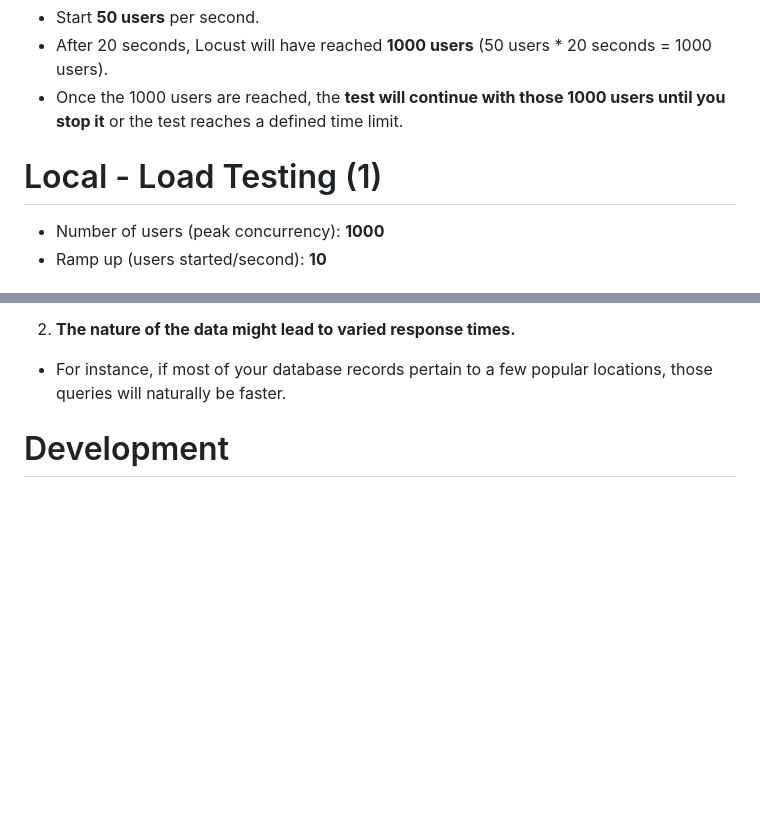
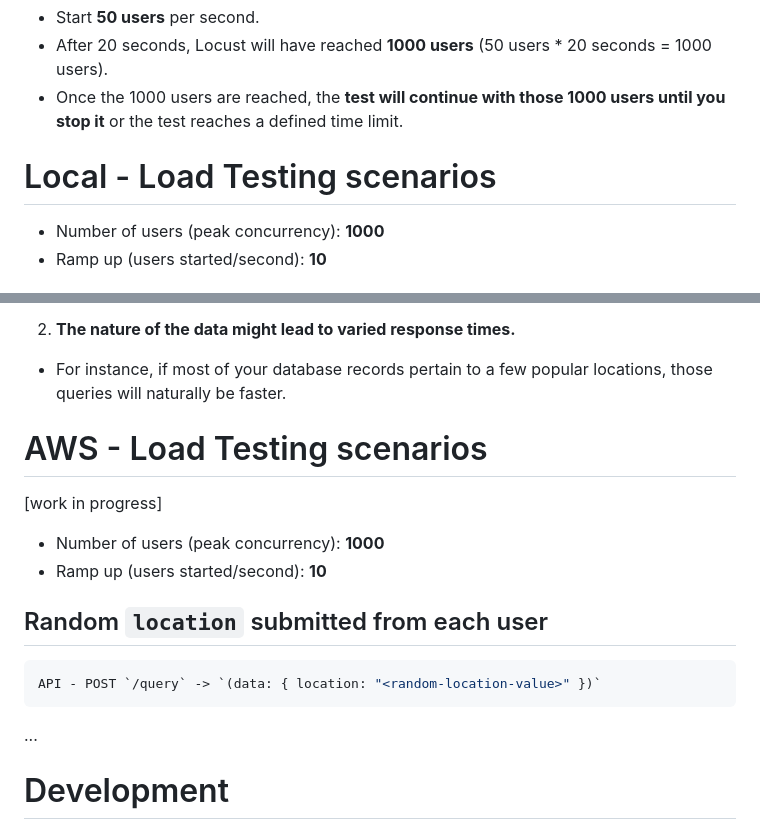
Before and after one commit to juanroldan1989/10K-users-for-10M-records, a Markdown page: README.md, 2 parts joined by grey strips. Rendered like a GitHub page; blank space fills up the shorter version.

Commit message:
README - AWS Load Testing - work in progress

````diff
--- a/README.md
+++ b/README.md
@@ -147,7 +147,7 @@ In this case, Locust will:
 - After 20 seconds, Locust will have reached **1000 users** (50 users \* 20 seconds = 1000 users).
 - Once the 1000 users are reached, the **test will continue with those 1000 users until you stop it** or the test reaches a defined time limit.
 
-# Local - Load Testing (1)
+# Local - Load Testing scenarios
 
 - Number of users (peak concurrency): **1000**
 - Ramp up (users started/second): **10**
@@ -281,6 +281,21 @@ Components:
 2. **The nature of the data might lead to varied response times.**
 
 - For instance, if most of your database records pertain to a few popular locations, those queries will naturally be faster.
+
+# AWS - Load Testing scenarios
+
+[work in progress]
+
+- Number of users (peak concurrency): **1000**
+- Ramp up (users started/second): **10**
+
+## Random `location` submitted from each user
+
+```ruby
+API - POST `/query` -> `(data: { location: "<random-location-value>" })`
+```
+
+...
 
 # Development
 
````
